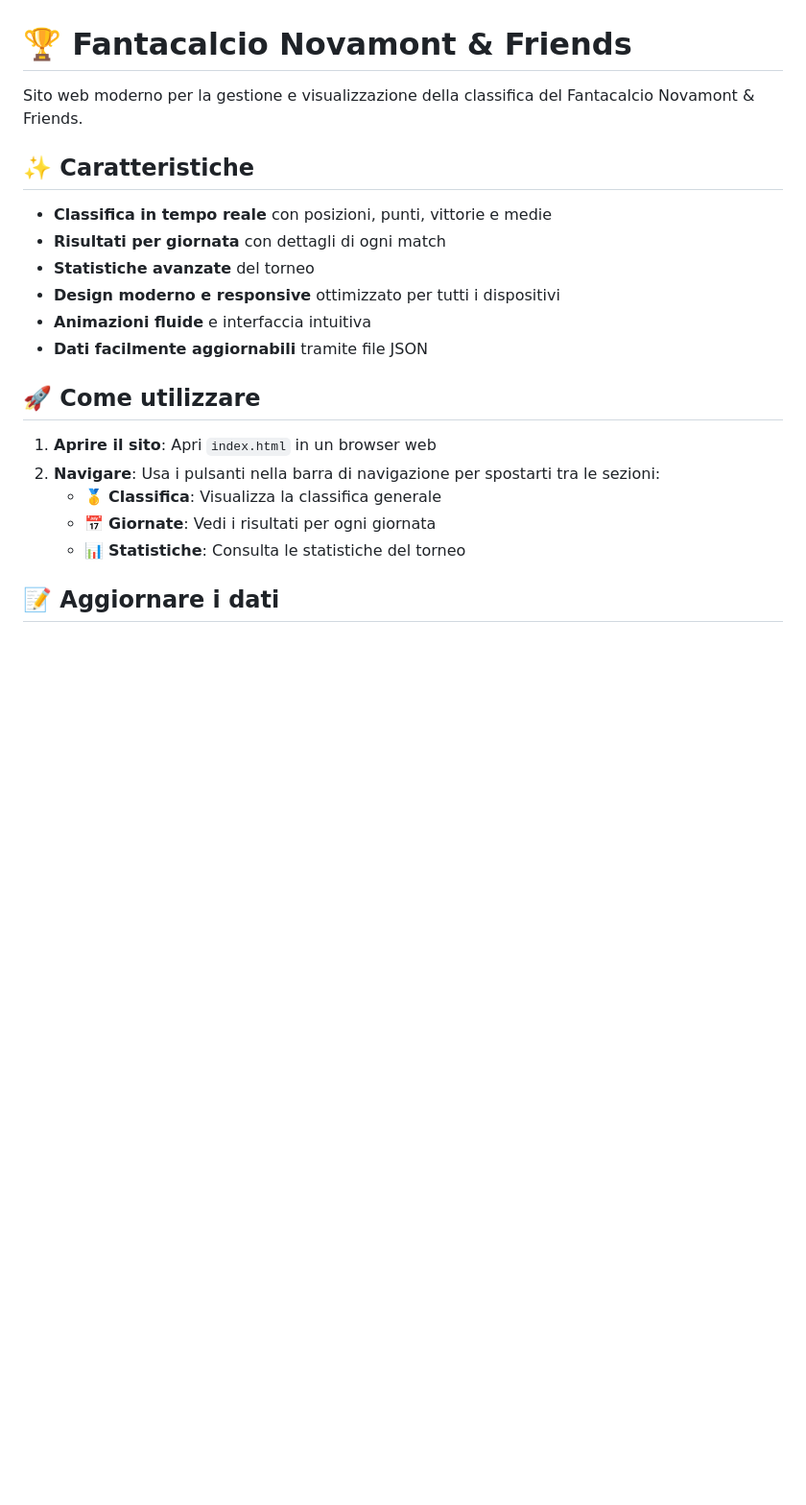
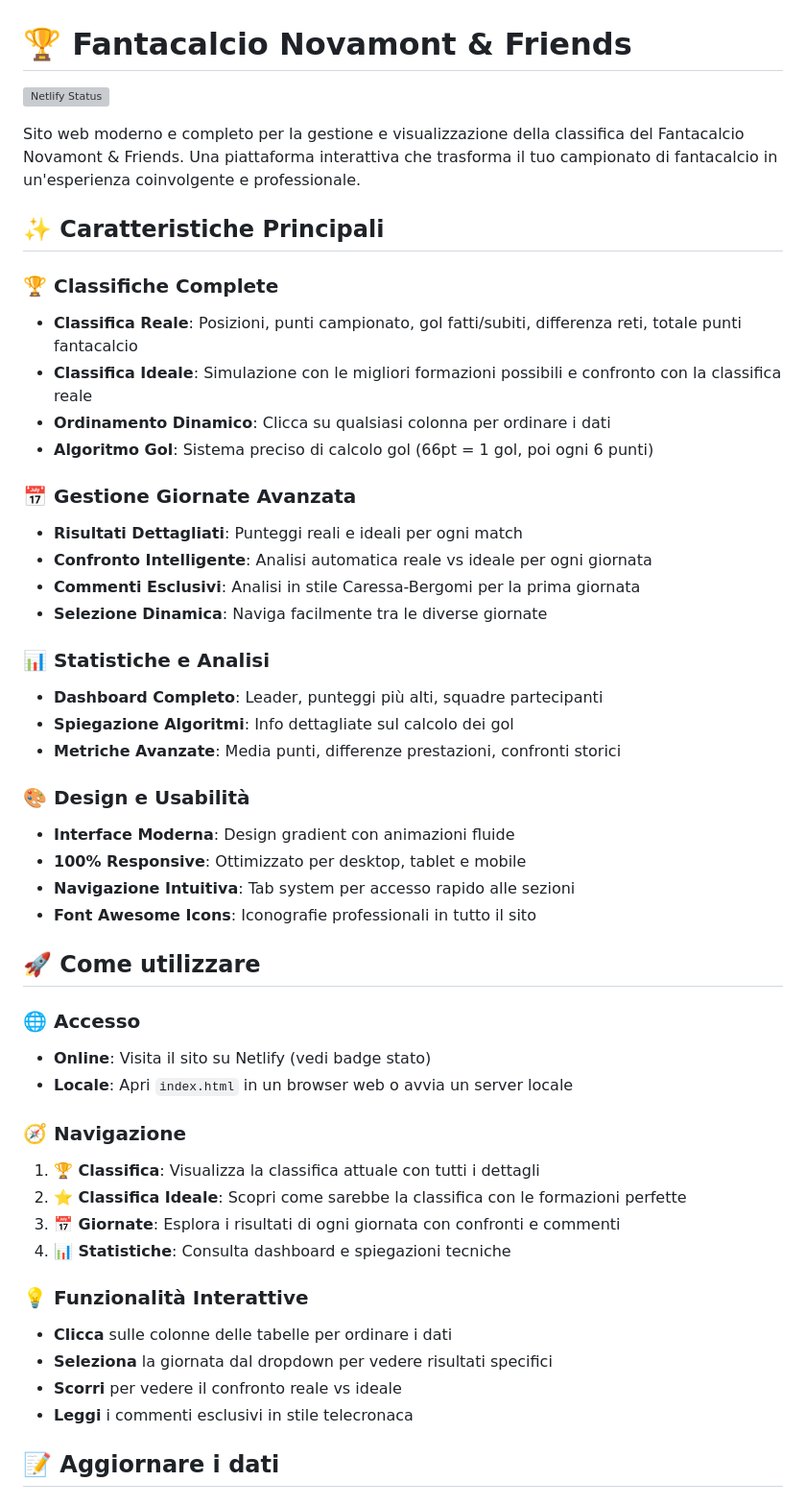
Before and after one commit to matteobaccan/novamont_and_friends, a Markdown page: README.md, the part around one of its changes. Shown at 96% size. Rendered like a GitHub page; blank space fills up the shorter version; grey boxes are pictures that could not be loaded.

```diff
--- a/README.md
+++ b/README.md
@@ -1,23 +1,51 @@
 # 🏆 Fantacalcio Novamont & Friends
 
-Sito web moderno per la gestione e visualizzazione della classifica del Fantacalcio Novamont & Friends.
+[![Netlify Status](https://api.netlify.com/api/v1/badges/b010ff6f-b676-4765-9d71-1fb72eee96cf/deploy-status)](https://app.netlify.com/projects/novamontfriends/deploys)
 
-## ✨ Caratteristiche
+Sito web moderno e completo per la gestione e visualizzazione della classifica del Fantacalcio Novamont & Friends. Una piattaforma interattiva che trasforma il tuo campionato di fantacalcio in un'esperienza coinvolgente e professionale.
 
-- **Classifica in tempo reale** con posizioni, punti, vittorie e medie
-- **Risultati per giornata** con dettagli di ogni match
-- **Statistiche avanzate** del torneo
-- **Design moderno e responsive** ottimizzato per tutti i dispositivi
-- **Animazioni fluide** e interfaccia intuitiva
-- **Dati facilmente aggiornabili** tramite file JSON
+## ✨ Caratteristiche Principali
+
+### 🏆 **Classifiche Complete**
+- **Classifica Reale**: Posizioni, punti campionato, gol fatti/subiti, differenza reti, totale punti fantacalcio
+- **Classifica Ideale**: Simulazione con le migliori formazioni possibili e confronto con la classifica reale
+- **Ordinamento Dinamico**: Clicca su qualsiasi colonna per ordinare i dati
+- **Algoritmo Gol**: Sistema preciso di calcolo gol (66pt = 1 gol, poi ogni 6 punti)
+
+### 📅 **Gestione Giornate Avanzata**
+- **Risultati Dettagliati**: Punteggi reali e ideali per ogni match
+- **Confronto Intelligente**: Analisi automatica reale vs ideale per ogni giornata
+- **Commenti Esclusivi**: Analisi in stile Caressa-Bergomi per la prima giornata
+- **Selezione Dinamica**: Naviga facilmente tra le diverse giornate
+
+### 📊 **Statistiche e Analisi**
+- **Dashboard Completo**: Leader, punteggi più alti, squadre partecipanti
+- **Spiegazione Algoritmi**: Info dettagliate sul calcolo dei gol
+- **Metriche Avanzate**: Media punti, differenze prestazioni, confronti storici
+
+### 🎨 **Design e Usabilità**
+- **Interface Moderna**: Design gradient con animazioni fluide
+- **100% Responsive**: Ottimizzato per desktop, tablet e mobile
+- **Navigazione Intuitiva**: Tab system per accesso rapido alle sezioni
+- **Font Awesome Icons**: Iconografie professionali in tutto il sito
 
 ## 🚀 Come utilizzare
 
-1. **Aprire il sito**: Apri `index.html` in un browser web
-2. **Navigare**: Usa i pulsanti nella barra di navigazione per spostarti tra le sezioni:
-   - 🥇 **Classifica**: Visualizza la classifica generale
-   - 📅 **Giornate**: Vedi i risultati per ogni giornata
-   - 📊 **Statistiche**: Consulta le statistiche del torneo
+### 🌐 **Accesso**
+- **Online**: Visita il sito su Netlify (vedi badge stato)
+- **Locale**: Apri `index.html` in un browser web o avvia un server locale
+
+### 🧭 **Navigazione**
+1. **🏆 Classifica**: Visualizza la classifica attuale con tutti i dettagli
+2. **⭐ Classifica Ideale**: Scopri come sarebbe la classifica con le formazioni perfette
+3. **📅 Giornate**: Esplora i risultati di ogni giornata con confronti e commenti
+4. **📊 Statistiche**: Consulta dashboard e spiegazioni tecniche
+
+### 💡 **Funzionalità Interattive**
+- **Clicca** sulle colonne delle tabelle per ordinare i dati
+- **Seleziona** la giornata dal dropdown per vedere risultati specifici
+- **Scorri** per vedere il confronto reale vs ideale
+- **Leggi** i commenti esclusivi in stile telecronaca
 
 ## 📝 Aggiornare i dati
 
```
Also changed, not shown: other parts of README.md (+79 -38 lines).
